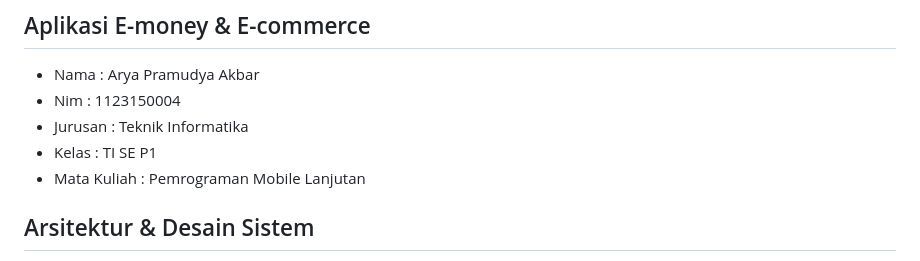
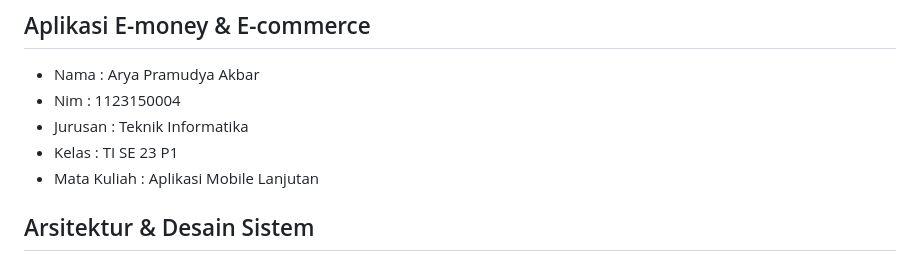
Before and after one commit to AryaPramudya898/1123150004_uas_fe_emoney, a Markdown page: README.md, the part around the change. Rendered like a GitHub page.

```diff
--- a/README.md
+++ b/README.md
@@ -3,8 +3,8 @@
  * Nama : Arya Pramudya Akbar
  * Nim : 1123150004
  * Jurusan : Teknik Informatika
- * Kelas : TI SE P1
- * Mata Kuliah : Pemrograman Mobile Lanjutan
+ * Kelas : TI SE 23 P1
+ * Mata Kuliah : Aplikasi Mobile Lanjutan
 
 ## Arsitektur & Desain Sistem
 
```
